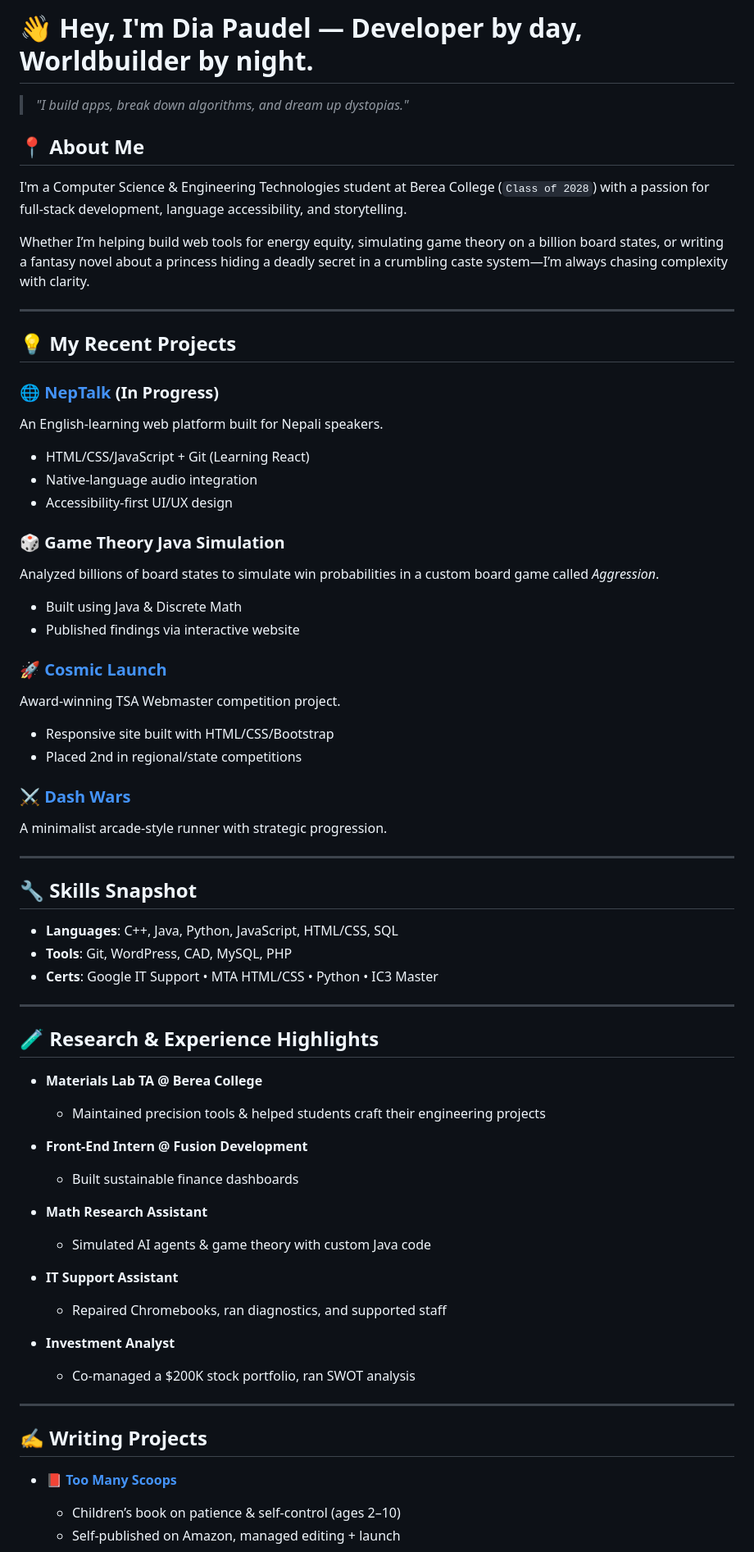
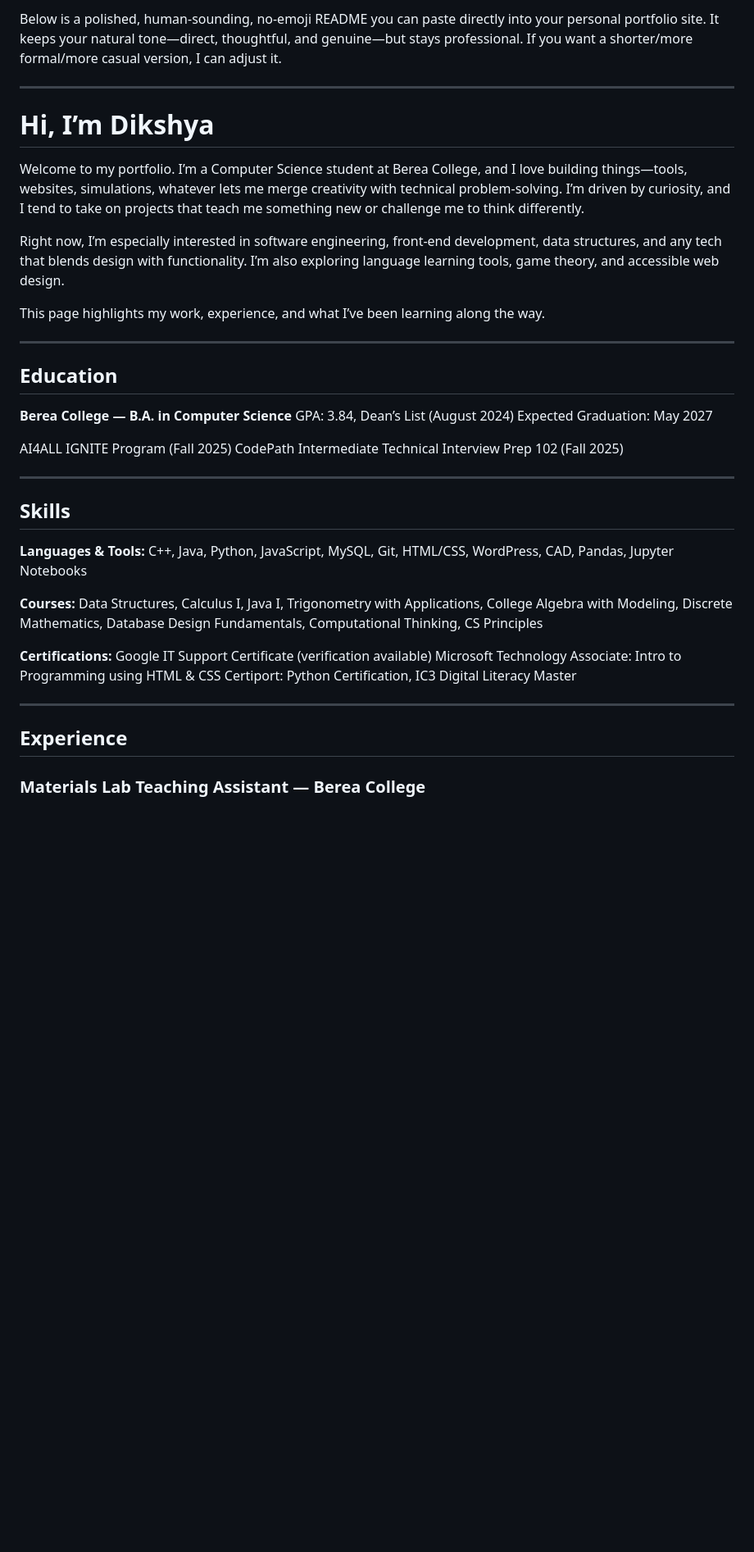
Before and after one commit to dikshyapd/dikshyapd.github.io, a Markdown page: README.md, the part around the change printed below. Shown: that part at 82% size. GitHub-like rendering; blank space fills up the shorter version.

```diff
--- a/README.md
+++ b/README.md
@@ -1,68 +1,44 @@
-# 👋 Hey, I'm Dia Paudel — Developer by day, Worldbuilder by night.
-
-> *"I build apps, break down algorithms, and dream up dystopias."*
-
-## 📍 About Me
-
-I'm a Computer Science & Engineering Technologies student at Berea College (`Class of 2028`) with a passion for full-stack development, language accessibility, and storytelling.
-
-Whether I’m helping build web tools for energy equity, simulating game theory on a billion board states, or writing a fantasy novel about a princess hiding a deadly secret in a crumbling caste system—I’m always chasing complexity with clarity.
+Below is a polished, human-sounding, no-emoji README you can paste directly into your personal portfolio site. It keeps your natural tone—direct, thoughtful, and genuine—but stays professional. If you want a shorter/more formal/more casual version, I can adjust it.
 
 ---
 
-## 💡 My Recent Projects
+# Hi, I’m Dikshya
 
-### 🌐 [NepTalk](#) (In Progress)
-An English-learning web platform built for Nepali speakers.
-- HTML/CSS/JavaScript + Git (Learning React)
-- Native-language audio integration
-- Accessibility-first UI/UX design
+Welcome to my portfolio. I’m a Computer Science student at Berea College, and I love building things—tools, websites, simulations, whatever lets me merge creativity with technical problem-solving. I’m driven by curiosity, and I tend to take on projects that teach me something new or challenge me to think differently.
 
-### 🎲 Game Theory Java Simulation
-Analyzed billions of board states to simulate win probabilities in a custom board game called *Aggression*.
-- Built using Java & Discrete Math
-- Published findings via interactive website
+Right now, I’m especially interested in software engineering, front-end development, data structures, and any tech that blends design with functionality. I’m also exploring language learning tools, game theory, and accessible web design.
 
-### 🚀 [Cosmic Launch](https://dlane.org/artifacts/CosmicLaunch/)
-Award-winning TSA Webmaster competition project.
-- Responsive site built with HTML/CSS/Bootstrap
-- Placed 2nd in regional/state competitions
-
-### ⚔️ [Dash Wars](https://dlane.org/artifacts/DashWars/)
-A minimalist arcade-style runner with strategic progression.
+This page highlights my work, experience, and what I’ve been learning along the way.
 
 ---
 
-## 🔧 Skills Snapshot
+## Education
 
-- **Languages**: C++, Java, Python, JavaScript, HTML/CSS, SQL
-- **Tools**: Git, WordPress, CAD, MySQL, PHP
-- **Certs**: Google IT Support • MTA HTML/CSS • Python • IC3 Master
+**Berea College — B.A. in Computer Science**
+GPA: 3.84, Dean’s List (August 2024)
+Expected Graduation: May 2027
+
+AI4ALL IGNITE Program (Fall 2025)
+CodePath Intermediate Technical Interview Prep 102 (Fall 2025)
 
 ---
 
-## 🧪 Research & Experience Highlights
+## Skills
 
-- **Materials Lab TA @ Berea College**
-  - Maintained precision tools & helped students craft their engineering projects
+**Languages & Tools:**
+C++, Java, Python, JavaScript, MySQL, Git, HTML/CSS, WordPress, CAD, Pandas, Jupyter Notebooks
 
-- **Front-End Intern @ Fusion Development**
-  - Built sustainable finance dashboards
+**Courses:**
+Data Structures, Calculus I, Java I, Trigonometry with Applications, College Algebra with Modeling, Discrete Mathematics, Database Design Fundamentals, Computational Thinking, CS Principles
 
-- **Math Research Assistant**
-  - Simulated AI agents & game theory with custom Java code
-
-- **IT Support Assistant**
-  - Repaired Chromebooks, ran diagnostics, and supported staff
-
-- **Investment Analyst**
-  - Co-managed a $200K stock portfolio, ran SWOT analysis
+**Certifications:**
+Google IT Support Certificate (verification available)
+Microsoft Technology Associate: Intro to Programming using HTML & CSS
+Certiport: Python Certification, IC3 Digital Literacy Master
 
 ---
 
-## ✍️ Writing Projects
+## Experience
 
-- **📕 [Too Many Scoops](https://shorturl.at/9LlkT)**
-  - Children’s book on patience & self-control (ages 2–10)
-  - Self-published on Amazon, managed editing + launch
+### Materials Lab Teaching Assistant — Berea College
 
```
Also changed, not shown: other parts of README.md (+59 -20 lines).
